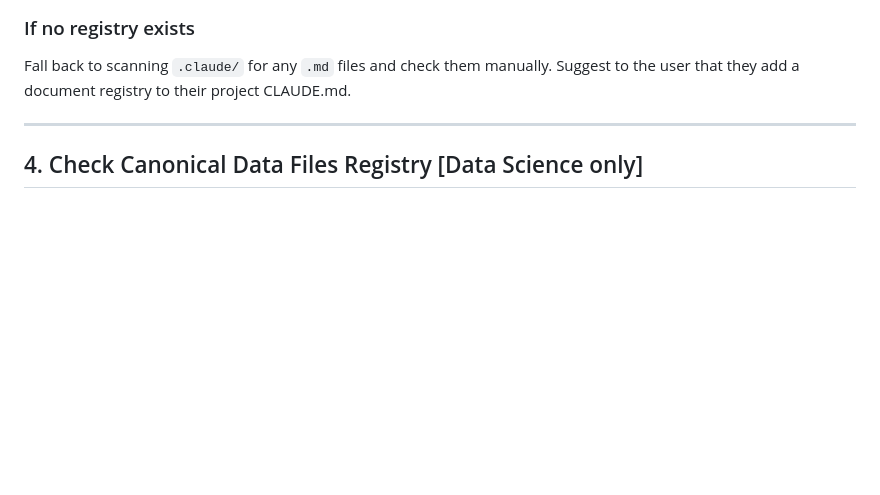
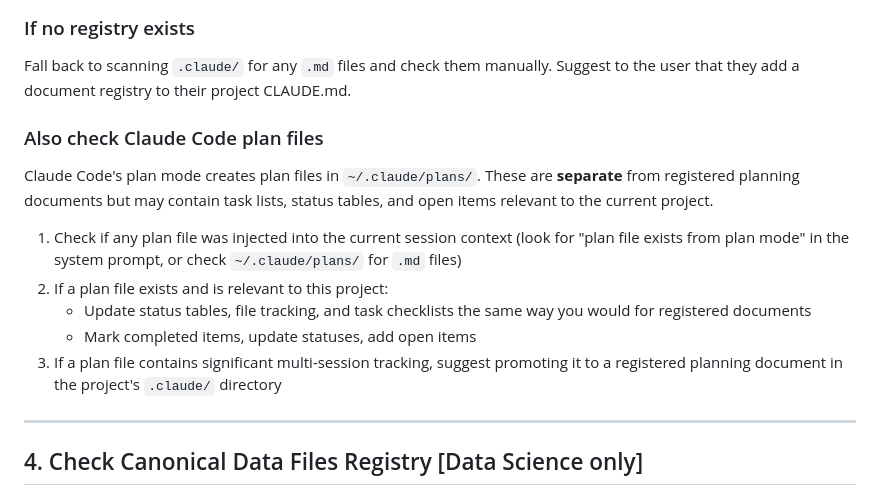
Before and after one commit to MusserLab/lab-claude-skills, a Markdown page: skills/done/SKILL.md, the part around the change. Drawn GitHub-style; blank space fills up the shorter version.

Commit message:
Add .claude/plans/ scanning fallback to done skill
When no Project Document Registry exists, also check ~/.claude/plans/
for active plan files from Claude Code's plan mode. Update their status
tables and task lists the same as registered documents. Suggest promoting
to registered documents when plans span multiple sessions.

Co-Authored-By: Claude Opus 4.6 <noreply@anthropic.com>

```diff
--- a/skills/done/SKILL.md
+++ b/skills/done/SKILL.md
@@ -84,6 +84,16 @@ The project's `.claude/CLAUDE.md` should contain a **Project Document Registry**
 ### If no registry exists
 
 Fall back to scanning `.claude/` for any `.md` files and check them manually. Suggest to the user that they add a document registry to their project CLAUDE.md.
+
+### Also check Claude Code plan files
+
+Claude Code's plan mode creates plan files in `~/.claude/plans/`. These are **separate** from registered planning documents but may contain task lists, status tables, and open items relevant to the current project.
+
+1. Check if any plan file was injected into the current session context (look for "plan file exists from plan mode" in the system prompt, or check `~/.claude/plans/` for `.md` files)
+2. If a plan file exists and is relevant to this project:
+   - Update status tables, file tracking, and task checklists the same way you would for registered documents
+   - Mark completed items, update statuses, add open items
+3. If a plan file contains significant multi-session tracking, suggest promoting it to a registered planning document in the project's `.claude/` directory
 
 ---
 
```
